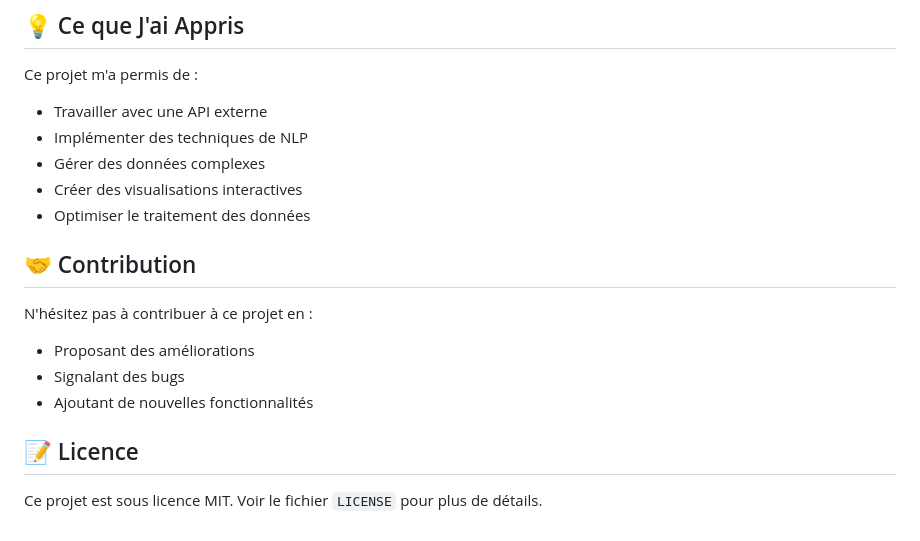
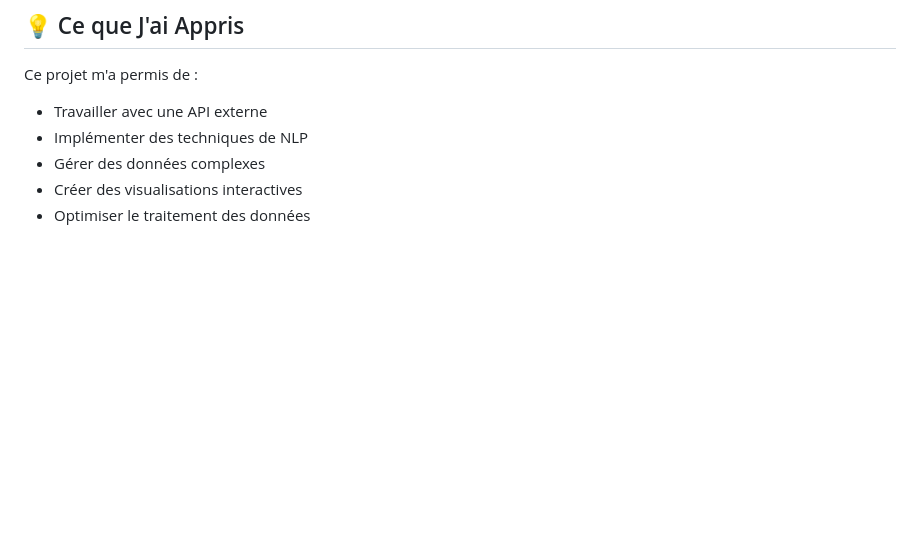
Before and after one commit to Eyalaoui/TweetReport, a Markdown page: README.md, the part around the change. GitHub-like rendering; blank space fills up the shorter version.

```diff
--- a/README.md
+++ b/README.md
@@ -76,12 +76,3 @@ Ce projet m'a permis de :
 - Gérer des données complexes
 - Créer des visualisations interactives
 - Optimiser le traitement des données
-
-## 🤝 Contribution
-N'hésitez pas à contribuer à ce projet en :
-- Proposant des améliorations
-- Signalant des bugs
-- Ajoutant de nouvelles fonctionnalités
-
-## 📝 Licence
-Ce projet est sous licence MIT. Voir le fichier `LICENSE` pour plus de détails.
```
